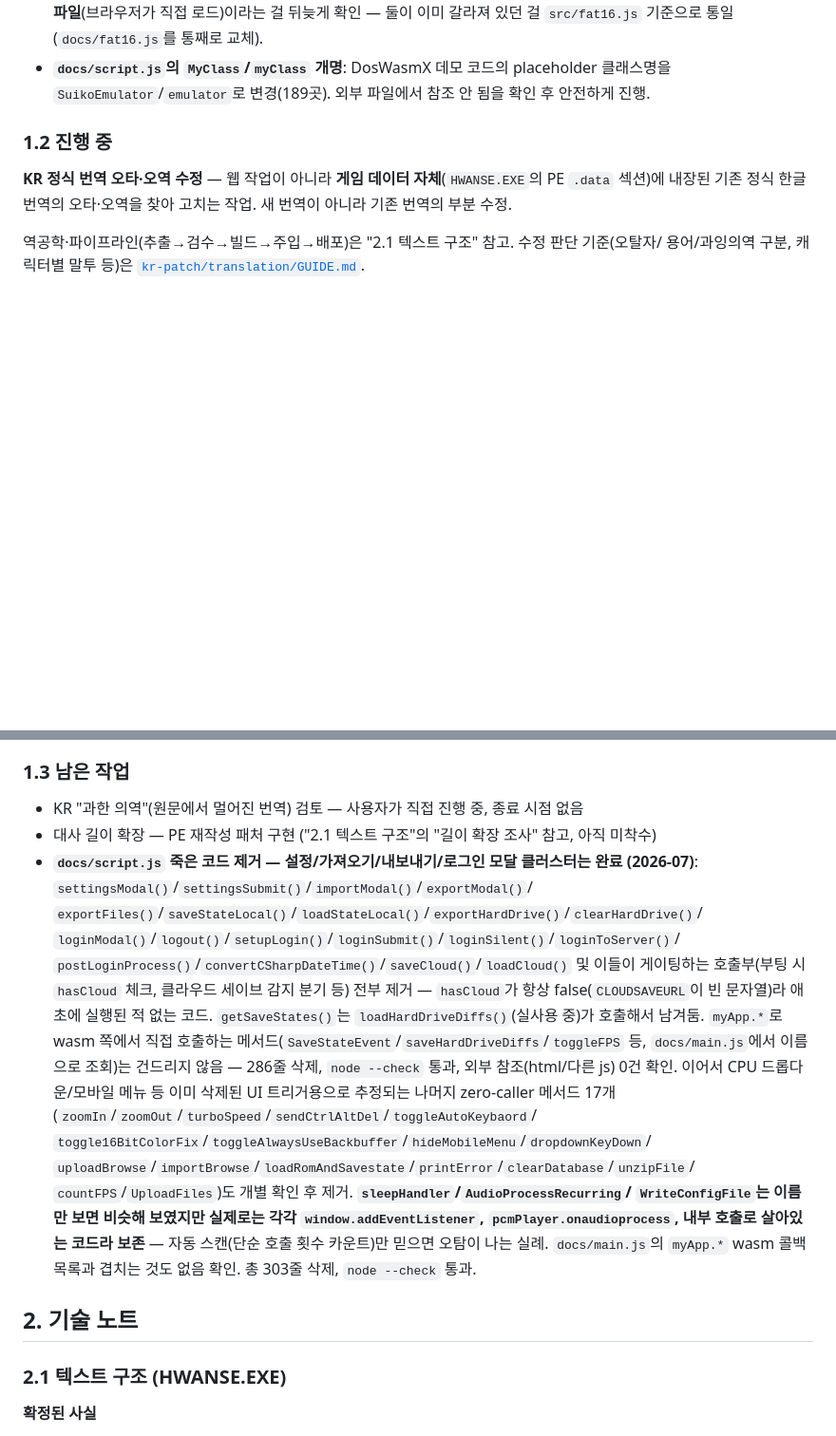
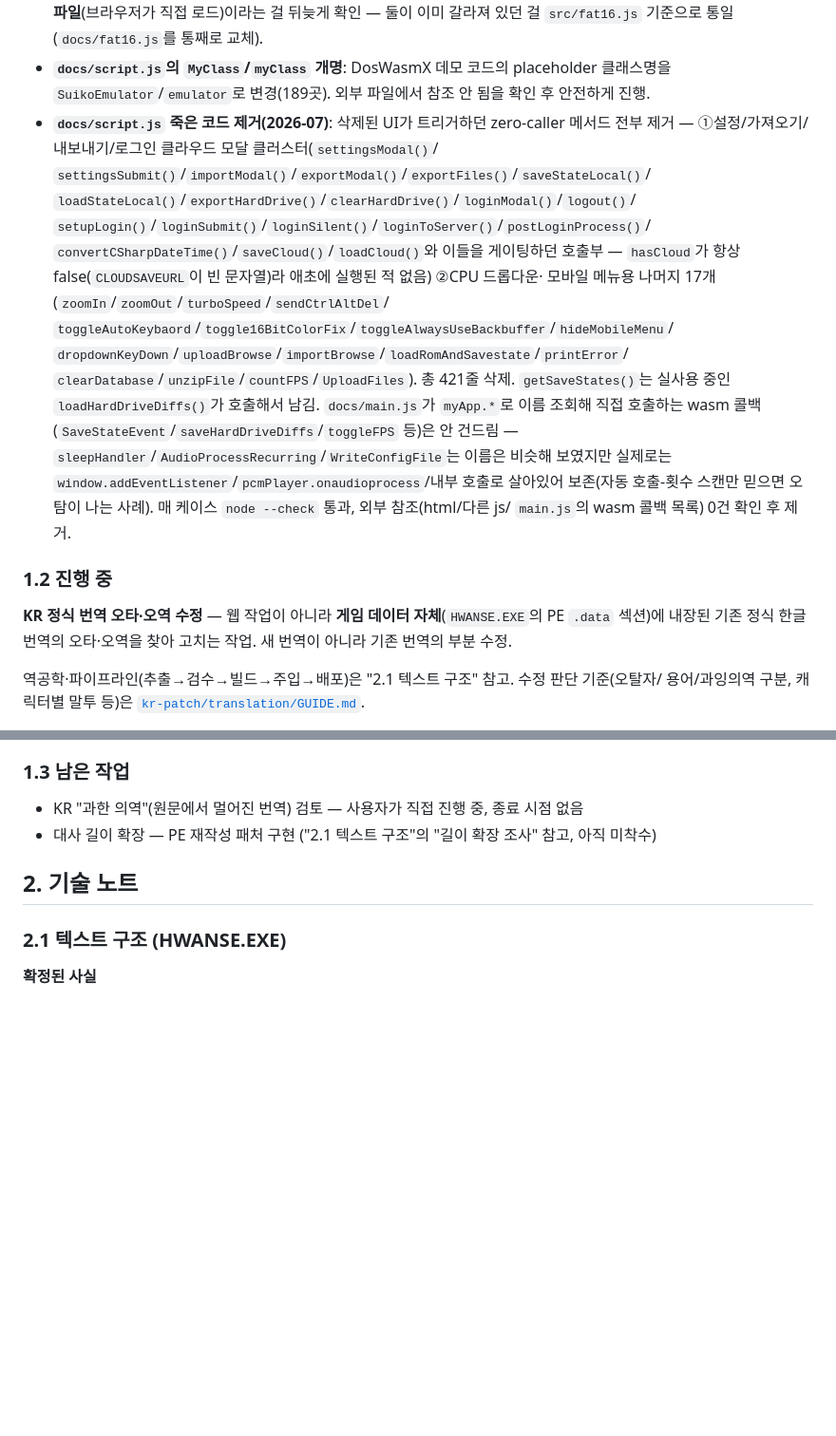
Before and after one commit to flvrdoyster/suiko-web-v2, a Markdown page: NOTES.md, 2 parts joined by grey strips. Shown at 95% size. Drawn GitHub-style; blank space fills up the shorter version.

Commit message:
NOTES.md: script.js 죽은 코드 제거 완료로 정리, 남은 작업에서 제외

```diff
--- a/NOTES.md
+++ b/NOTES.md
@@ -65,6 +65,23 @@ JP(`jp.html`) 모두 서비스, 공유 디스크 이미지 하나(`docs/final-sh
   갈라져 있던 걸 `src/fat16.js` 기준으로 통일(`docs/fat16.js`를 통째로 교체).
 - **`docs/script.js`의 `MyClass`/`myClass` 개명**: DosWasmX 데모 코드의 placeholder 클래스명을
   `SuikoEmulator`/`emulator`로 변경(189곳). 외부 파일에서 참조 안 됨을 확인 후 안전하게 진행.
+- **`docs/script.js` 죽은 코드 제거(2026-07)**: 삭제된 UI가 트리거하던 zero-caller 메서드
+  전부 제거 — ①설정/가져오기/내보내기/로그인 클라우드 모달 클러스터(`settingsModal()`/
+  `settingsSubmit()`/`importModal()`/`exportModal()`/`exportFiles()`/`saveStateLocal()`/
+  `loadStateLocal()`/`exportHardDrive()`/`clearHardDrive()`/`loginModal()`/`logout()`/
+  `setupLogin()`/`loginSubmit()`/`loginSilent()`/`loginToServer()`/`postLoginProcess()`/
+  `convertCSharpDateTime()`/`saveCloud()`/`loadCloud()`와 이들을 게이팅하던 호출부 —
+  `hasCloud`가 항상 false(`CLOUDSAVEURL`이 빈 문자열)라 애초에 실행된 적 없음) ②CPU 드롭다운·
+  모바일 메뉴용 나머지 17개(`zoomIn`/`zoomOut`/`turboSpeed`/`sendCtrlAltDel`/
+  `toggleAutoKeybaord`/`toggle16BitColorFix`/`toggleAlwaysUseBackbuffer`/`hideMobileMenu`/
+  `dropdownKeyDown`/`uploadBrowse`/`importBrowse`/`loadRomAndSavestate`/`printError`/
+  `clearDatabase`/`unzipFile`/`countFPS`/`UploadFiles`). 총 421줄 삭제. `getSaveStates()`는
+  실사용 중인 `loadHardDriveDiffs()`가 호출해서 남김. `docs/main.js`가 `myApp.*`로 이름 조회해
+  직접 호출하는 wasm 콜백(`SaveStateEvent`/`saveHardDriveDiffs`/`toggleFPS` 등)은 안 건드림 —
+  `sleepHandler`/`AudioProcessRecurring`/`WriteConfigFile`는 이름은 비슷해 보였지만 실제로는
+  `window.addEventListener`/`pcmPlayer.onaudioprocess`/내부 호출로 살아있어 보존(자동 호출-횟수
+  스캔만 믿으면 오탐이 나는 사례). 매 케이스 `node --check` 통과, 외부 참조(html/다른 js/
+  `main.js`의 wasm 콜백 목록) 0건 확인 후 제거.
 
 ### 1.2 진행 중
 
@@ -102,25 +119,6 @@ relocation 진입점 경계로 리뷰 청크를 나눠보려 시도했으나(624
 
 - KR "과한 의역"(원문에서 멀어진 번역) 검토 — 사용자가 직접 진행 중, 종료 시점 없음
 - 대사 길이 확장 — PE 재작성 패처 구현 ("2.1 텍스트 구조"의 "길이 확장 조사" 참고, 아직 미착수)
-- **`docs/script.js` 죽은 코드 제거 — 설정/가져오기/내보내기/로그인 모달 클러스터는 완료
-  (2026-07)**: `settingsModal()`/`settingsSubmit()`/`importModal()`/`exportModal()`/
-  `exportFiles()`/`saveStateLocal()`/`loadStateLocal()`/`exportHardDrive()`/`clearHardDrive()`/
-  `loginModal()`/`logout()`/`setupLogin()`/`loginSubmit()`/`loginSilent()`/`loginToServer()`/
-  `postLoginProcess()`/`convertCSharpDateTime()`/`saveCloud()`/`loadCloud()` 및 이들이 게이팅하는
-  호출부(부팅 시 `hasCloud` 체크, 클라우드 세이브 감지 분기 등) 전부 제거 — `hasCloud`가 항상
-  false(`CLOUDSAVEURL`이 빈 문자열)라 애초에 실행된 적 없는 코드. `getSaveStates()`는
-  `loadHardDriveDiffs()`(실사용 중)가 호출해서 남겨둠. `myApp.*`로 wasm 쪽에서 직접 호출하는
-  메서드(`SaveStateEvent`/`saveHardDriveDiffs`/`toggleFPS` 등, `docs/main.js`에서 이름으로 조회)는
-  건드리지 않음 — 286줄 삭제, `node --check` 통과, 외부 참조(html/다른 js) 0건 확인.
-  이어서 CPU 드롭다운/모바일 메뉴 등 이미 삭제된 UI 트리거용으로 추정되는 나머지 zero-caller
-  메서드 17개(`zoomIn`/`zoomOut`/`turboSpeed`/`sendCtrlAltDel`/`toggleAutoKeybaord`/
-  `toggle16BitColorFix`/`toggleAlwaysUseBackbuffer`/`hideMobileMenu`/`dropdownKeyDown`/
-  `uploadBrowse`/`importBrowse`/`loadRomAndSavestate`/`printError`/`clearDatabase`/`unzipFile`/
-  `countFPS`/`UploadFiles`)도 개별 확인 후 제거. **`sleepHandler`/`AudioProcessRecurring`/
-  `WriteConfigFile`는 이름만 보면 비슷해 보였지만 실제로는 각각 `window.addEventListener`,
-  `pcmPlayer.onaudioprocess`, 내부 호출로 살아있는 코드라 보존** — 자동 스캔(단순 호출 횟수
-  카운트)만 믿으면 오탐이 나는 실례. `docs/main.js`의 `myApp.*` wasm 콜백 목록과 겹치는 것도
-  없음 확인. 총 303줄 삭제, `node --check` 통과.
 
 ## 2. 기술 노트
 
```
